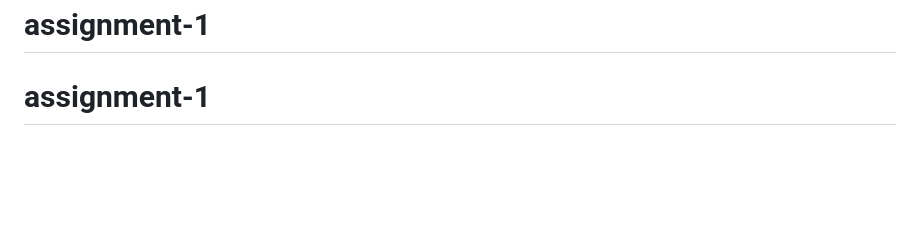
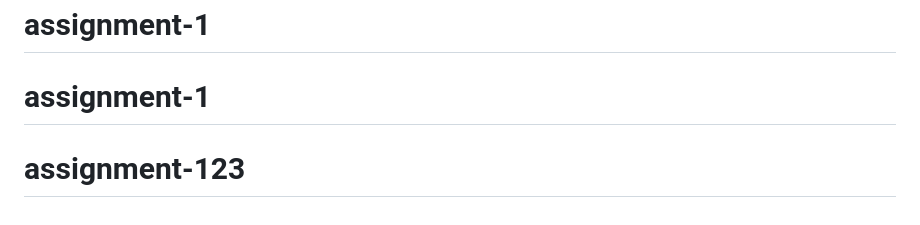
Before and after one commit to TayyabFarooq07/assignment-123, a Markdown page: README.md, the part around the change. GitHub-like rendering; blank space fills up the shorter version.

```diff
--- a/README.md
+++ b/README.md
@@ -98,3 +98,4 @@ Record the date and any remaining warnings here:
 This starter was written for this assignment using standard HTML and CSS patterns. If you add any code from websites, tutorials, or other sources, cite the source and author in this README, explain the code in comments, and follow the assignment's external-code limit. Course lecture code may be used as allowed by the assignment instructions.
 # assignment-1
 # assignment-1
+# assignment-123
```
